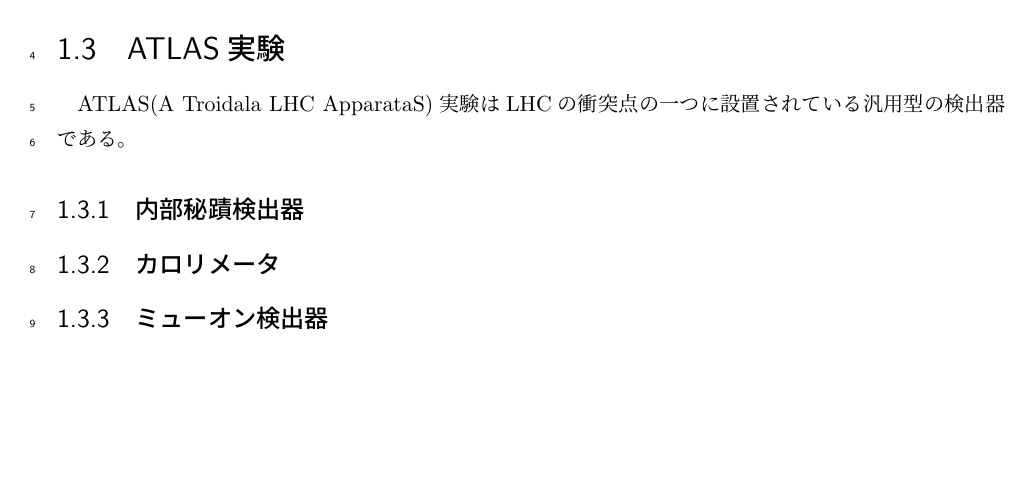
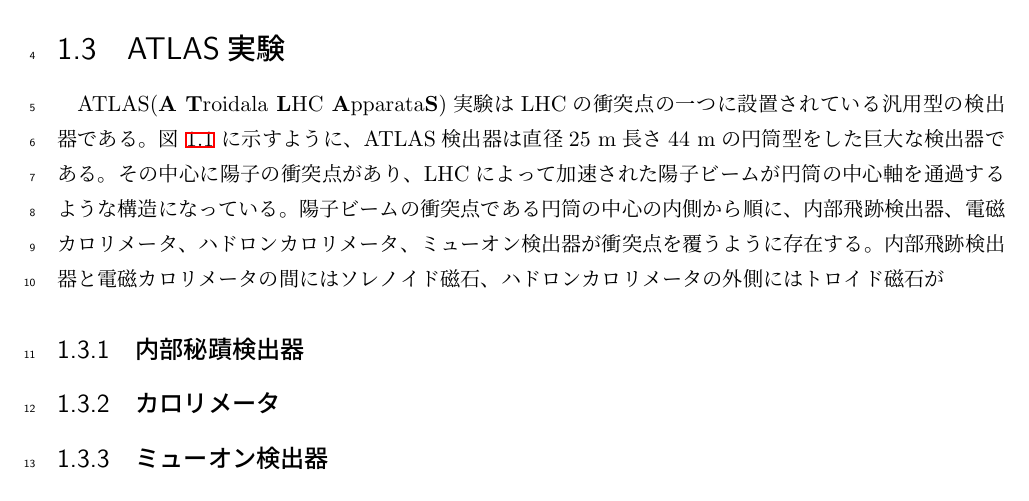
Before and after one commit to Skinoshita0706/Mthesis, a LaTeX thesis (thesis/tex_files/temp.tex, which reads thesis/tex_files/chap1.tex): part of page 7 of 19, cut so that both start at the same text, the shorter picture padded with empty space. Compiled offline with pLaTeX and dvipdfmx.

Commit message:
start to write about atlas

```diff
--- a/thesis/tex_files/chap1.tex
+++ b/thesis/tex_files/chap1.tex
@@ -28,9 +28,8 @@
 \end{figure}
 
 
-
-ATLAS(A Troidala LHC ApparataS)実験はLHCの衝突点の一つに設置されている汎用型の検出器である。
-
+ATLAS(\textbf{A} \textbf{T}roidala \textbf{L}HC \textbf{A}pparata\textbf{S})実験はLHCの衝突点の一つに設置されている汎用型の検出器である。\fref{fig:ATLAS} に示すように、ATLAS検出器は直径25\ \si{m}長さ44\ \si{m}の円筒型をした巨大な検出器である。その中心に陽子の衝突点があり、LHCによって加速された陽子ビームが円筒の中心軸を通過するような構造になっている。
+陽子ビームの衝突点である円筒の中心の内側から順に、内部飛跡検出器、電磁カロリメータ、ハドロンカロリメータ、ミューオン検出器が衝突点を覆うように存在する。内部飛跡検出器と電磁カロリメータの間にはソレノイド磁石、ハドロンカロリメータの外側にはトロイド磁石が
 
 
 \subsection{内部秘蹟検出器}
```
Also changed, not shown: thesis/tex_files/temp.ind (added), thesis/tex_files/temp.pdf, thesis/tex_files/chap1.tex (2 more changed lines), 15 other files.
